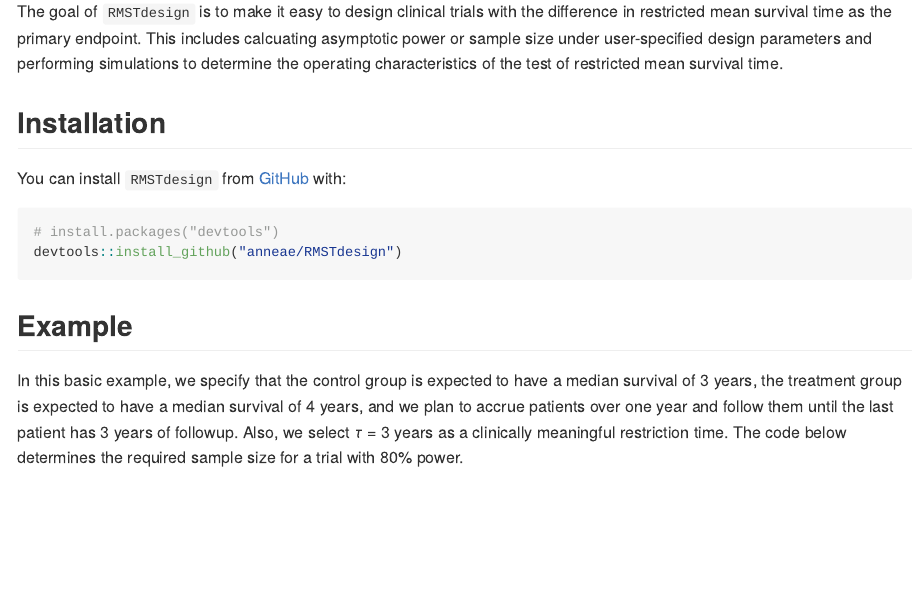
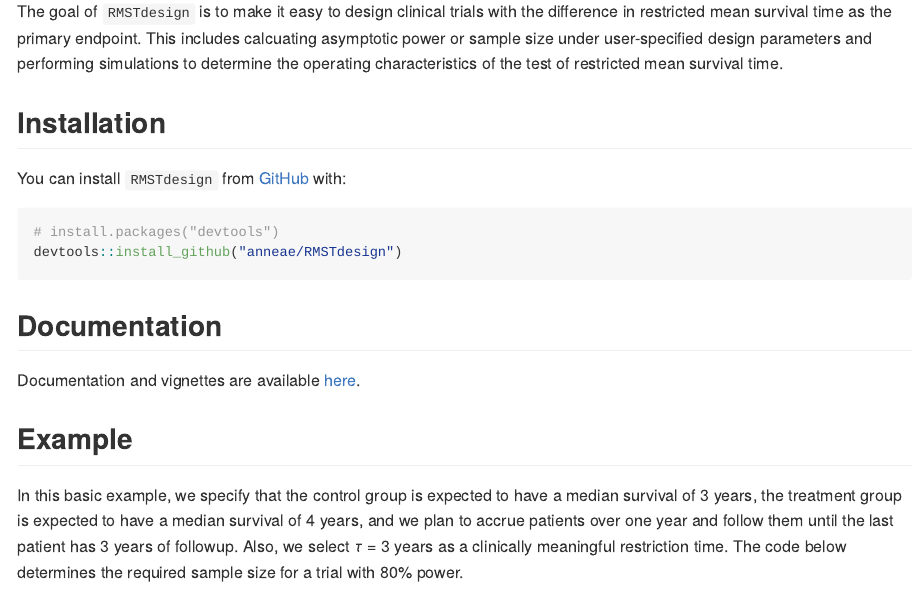
Before and after one commit to anneae/RMSTdesign, an R Markdown document (README.Rmd): the page in a window 1100 px wide, from 110 px down. The pictures show the output file README.md that the author committed with the source, drawn offline in the style of GitHub.

Commit message:
added webiste to readme

````diff
--- a/README.Rmd
+++ b/README.Rmd
@@ -27,6 +27,10 @@ You can install `RMSTdesign` from [GitHub](https://github.com/) with:
 # install.packages("devtools")
 devtools::install_github("anneae/RMSTdesign")
 ```
+
+## Documentation
+Documentation and vignettes are available [here](https://anneae.github.io/RMSTdesign/).
+
 ## Example
 
 In this basic example, we specify that the control group is expected to have a median survival of 3 years, the treatment group is expected to have a median survival of 4 years, and we plan to accrue patients over one year and follow them until the last patient has 3 years of followup. Also, we select $\tau$ = 3 years as a clinically meaningful restriction time. The code below determines the required sample size for a trial with 80% power.
````
Also changed, not shown: README.md.
